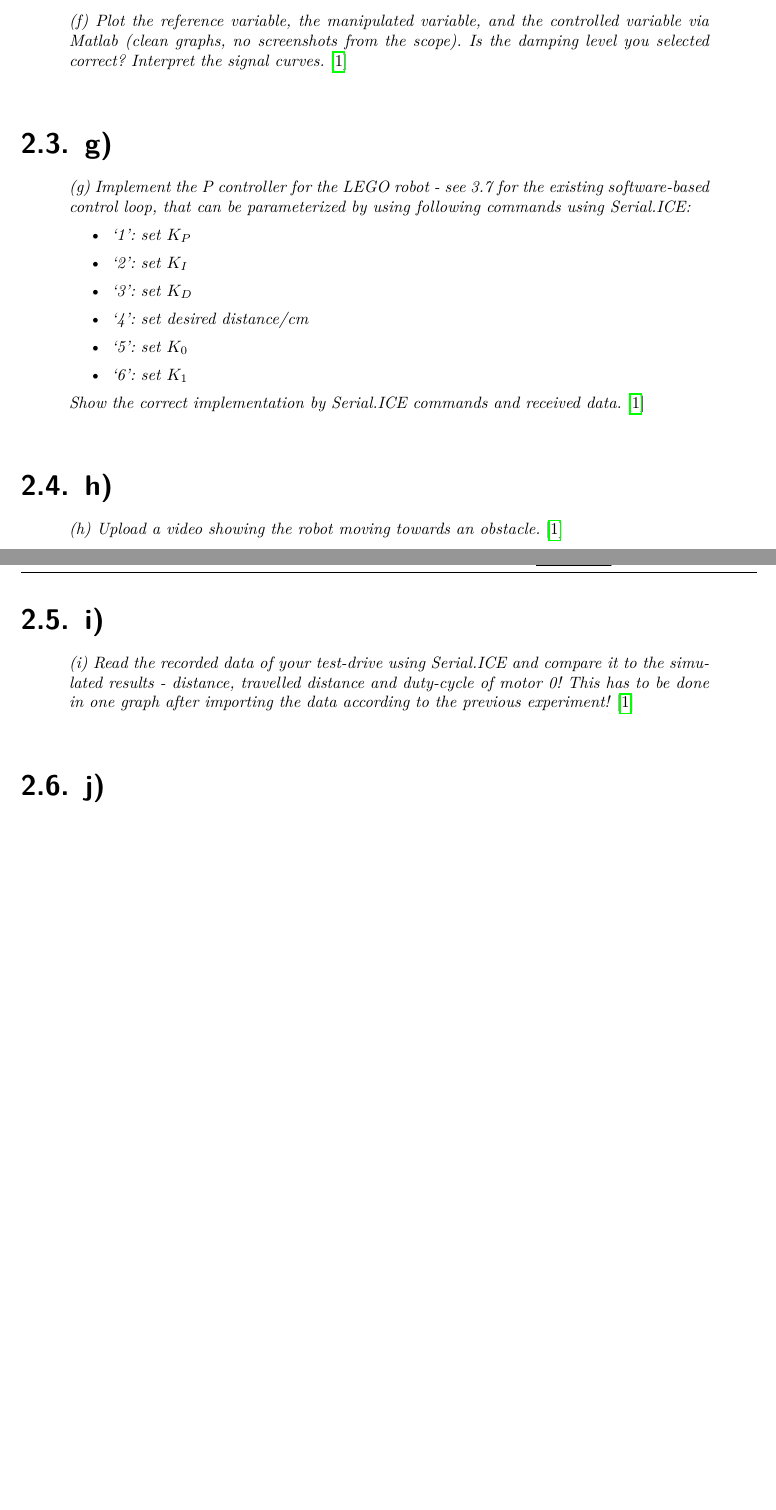
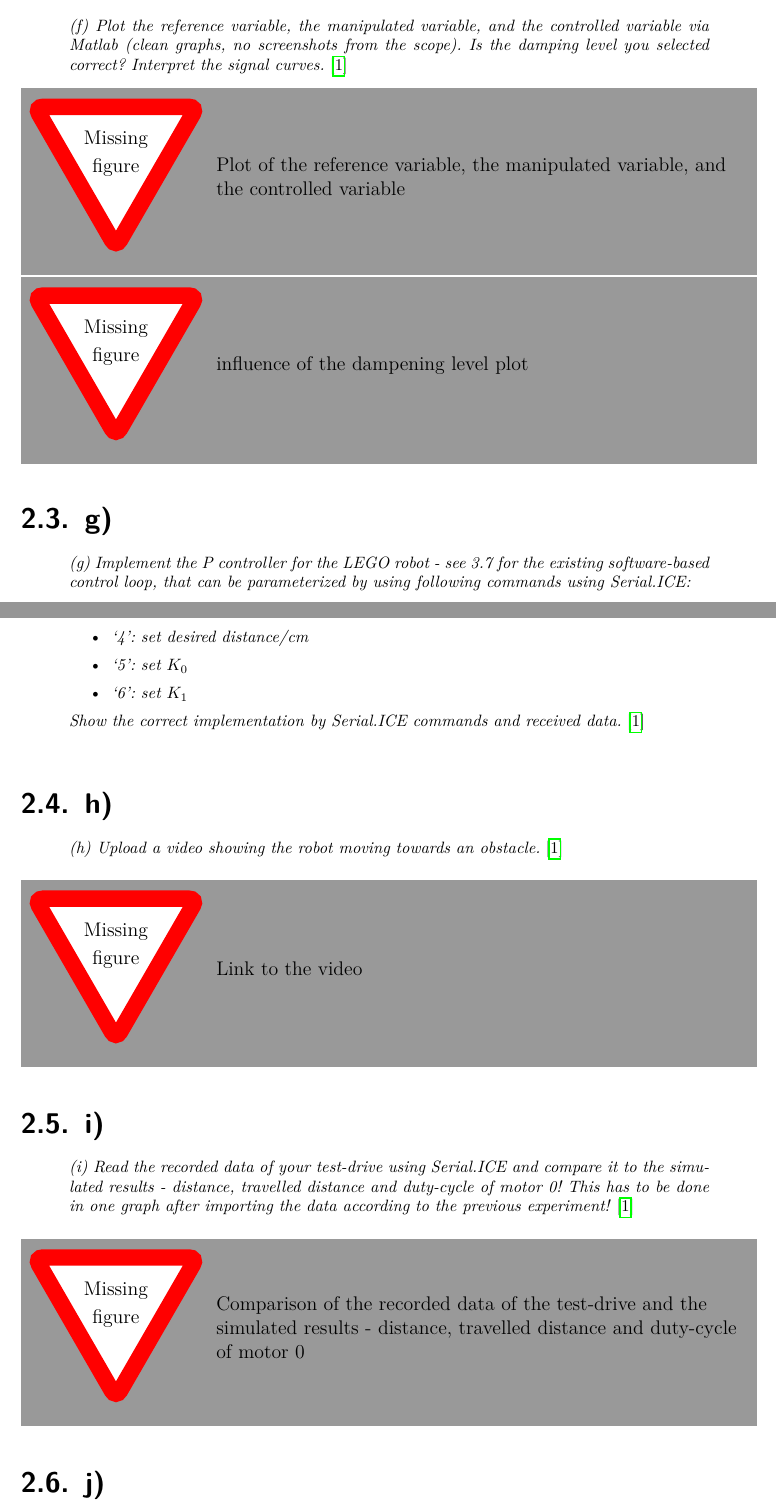
Before and after one commit to janisgra/RTP-T5-SoSe2026, a LaTeX document (01_RTP-Ausarbeitung/RTP-T5_main.tex): two parts of pages 4 and 5 of 9, joined at a grey line, cut so that both start at the same text, the shorter picture padded with empty space. Compiled offline with pdfLaTeX.

Commit message:
Add missing figures and references for Experiment T5 in RTP documentation

```diff
--- a/01_RTP-Ausarbeitung/RTP-T5_main.tex
+++ b/01_RTP-Ausarbeitung/RTP-T5_main.tex
@@ -99,6 +99,10 @@
                 \footnotesize{\textit{(f) Plot the reference variable, the manipulated variable, and the controlled variable via Matlab (clean graphs, no screenshots from the scope). Is the damping level you selected correct? Interpret the signal curves.}}
             \end{displaycquote}\label{task(f)}
 
+            \missingfigure{Plot of the reference variable, the manipulated variable, and the controlled variable}
+
+            \missingfigure{influence of the dampening level plot}
+
         \section{g) }\label{sec:g-}
 
             \begin{displaycquote}{RTP_Versuche}
@@ -121,6 +125,8 @@
                 \footnotesize{\textit{(h) Upload a video showing the robot moving towards an obstacle.}}
             \end{displaycquote}\label{task(h)}
 
+            \missingfigure{Link to the video}
+
 
         \section{i) }\label{sec:i-}
 
@@ -128,6 +134,7 @@
                 \footnotesize{\textit{(i) Read the recorded data of your test-drive using Serial.ICE and compare it to the simulated results - distance, travelled distance and duty-cycle of motor 0! This has to be done in one graph after importing the data according to the previous experiment!}}
             \end{displaycquote}\label{task(i)}
 
+            \missingfigure{Comparison of the recorded data of the test-drive and the simulated results - distance, travelled distance and duty-cycle of motor 0}
 
         \section{j) }\label{sec:j-}
 
```
Also changed, not shown: 01_RTP-Ausarbeitung/RTP-T5_main.pdf.
